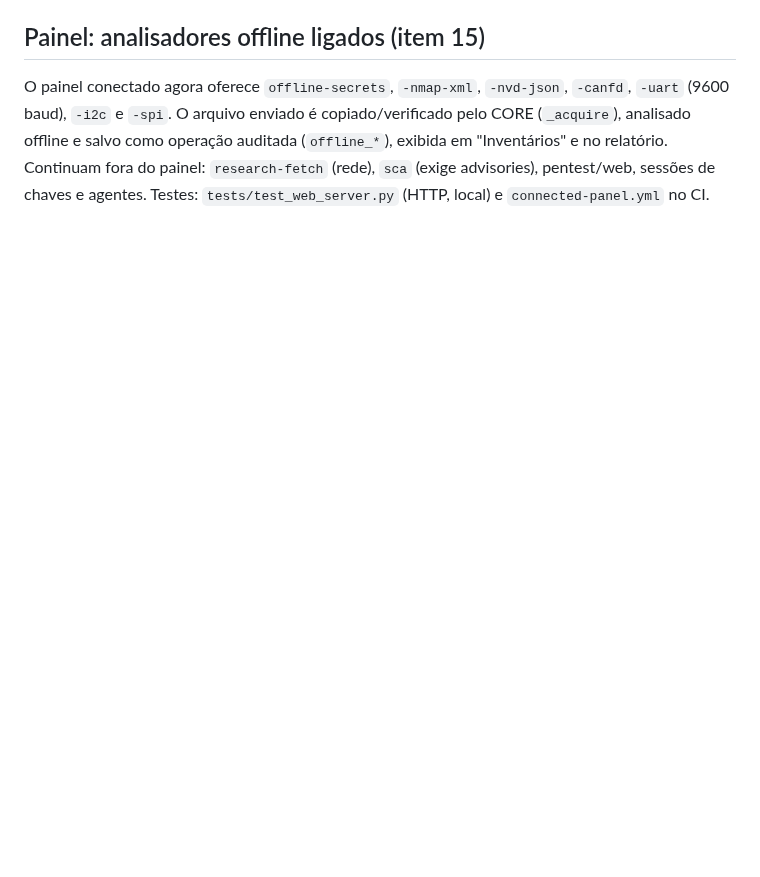
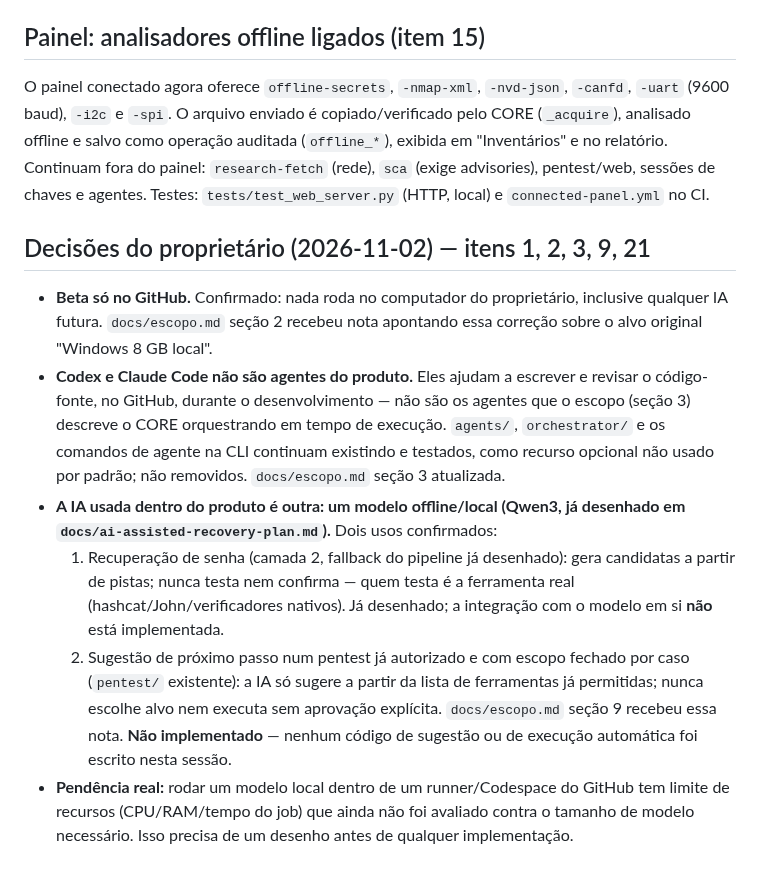
Before and after one commit to oscaveras-a11y/JarvisEspecialista, a Markdown page: docs/status-2026-11-02.md, the part around the change. Rendered like a GitHub page; blank space fills up the shorter version.

```diff
--- a/docs/status-2026-11-02.md
+++ b/docs/status-2026-11-02.md
@@ -15,3 +15,12 @@
 ## Painel: analisadores offline ligados (item 15)
 
 O painel conectado agora oferece `offline-secrets`, `-nmap-xml`, `-nvd-json`, `-canfd`, `-uart` (9600 baud), `-i2c` e `-spi`. O arquivo enviado é copiado/verificado pelo CORE (`_acquire`), analisado offline e salvo como operação auditada (`offline_*`), exibida em "Inventários" e no relatório. Continuam fora do painel: `research-fetch` (rede), `sca` (exige advisories), pentest/web, sessões de chaves e agentes. Testes: `tests/test_web_server.py` (HTTP, local) e `connected-panel.yml` no CI.
+
+## Decisões do proprietário (2026-11-02) — itens 1, 2, 3, 9, 21
+
+- **Beta só no GitHub.** Confirmado: nada roda no computador do proprietário, inclusive qualquer IA futura. `docs/escopo.md` seção 2 recebeu nota apontando essa correção sobre o alvo original "Windows 8 GB local".
+- **Codex e Claude Code não são agentes do produto.** Eles ajudam a escrever e revisar o código-fonte, no GitHub, durante o desenvolvimento — não são os agentes que o escopo (seção 3) descreve o CORE orquestrando em tempo de execução. `agents/`, `orchestrator/` e os comandos de agente na CLI continuam existindo e testados, como recurso opcional não usado por padrão; não removidos. `docs/escopo.md` seção 3 atualizada.
+- **A IA usada dentro do produto é outra: um modelo offline/local (Qwen3, já desenhado em `docs/ai-assisted-recovery-plan.md`).** Dois usos confirmados:
+  1. Recuperação de senha (camada 2, fallback do pipeline já desenhado): gera candidatas a partir de pistas; nunca testa nem confirma — quem testa é a ferramenta real (hashcat/John/verificadores nativos). Já desenhado; a integração com o modelo em si **não** está implementada.
+  2. Sugestão de próximo passo num pentest já autorizado e com escopo fechado por caso (`pentest/` existente): a IA só sugere a partir da lista de ferramentas já permitidas; nunca escolhe alvo nem executa sem aprovação explícita. `docs/escopo.md` seção 9 recebeu essa nota. **Não implementado** — nenhum código de sugestão ou de execução automática foi escrito nesta sessão.
+- **Pendência real:** rodar um modelo local dentro de um runner/Codespace do GitHub tem limite de recursos (CPU/RAM/tempo do job) que ainda não foi avaliado contra o tamanho de modelo necessário. Isso precisa de um desenho antes de qualquer implementação.
```
Also changed, not shown: docs/ai-assisted-recovery-plan.md (+13 -0 lines), docs/escopo.md (+6 -0 lines).
